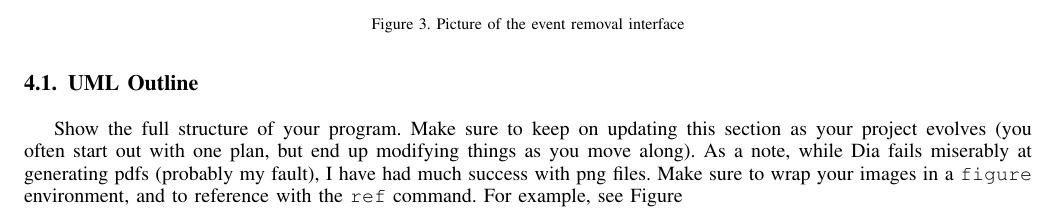
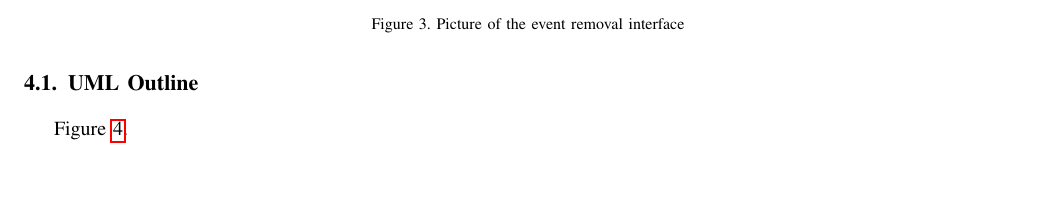
Before and after one commit to luksaul23/NEWCSCI352CALENDAR, a LaTeX paper (Documentation/ProjectDocumentation.tex): part of page 4 of 5, cut so that both start at the same text, the shorter picture padded with empty space. Compiled offline with pdfLaTeX.

Commit message:
updated documentation just a bit

```diff
--- a/Documentation/ProjectDocumentation.tex
+++ b/Documentation/ProjectDocumentation.tex
@@ -827,7 +827,7 @@ Go back to your notes and look up a typical project development life cycle for t
 At first, this will be a little empty (it will need to be filled in by the time you turn in your final report).  This is your chance to discuss all of your design decisions (consider this the README's big brother).
 
 \subsection{UML Outline}
-Show the full structure of your program.  Make sure to keep on updating this section as your project evolves (you often start out with one plan, but end up modifying things as you move along).  As a note, while Dia fails miserably at generating pdfs (probably my fault), I have had much success with png files.  Make sure to wrap your images in a \texttt{figure} environment, and to reference with the \texttt{ref} command.  For example, see Figure %\ref{cat2}.
+ Figure \ref{UML1}.
 
 \begin{figure}[ht!]
 \includegraphics[scale=.45]{UML1.jpeg}
```
Also changed, not shown: Documentation/ProjectDocumentation.pdf, 1 other file.
